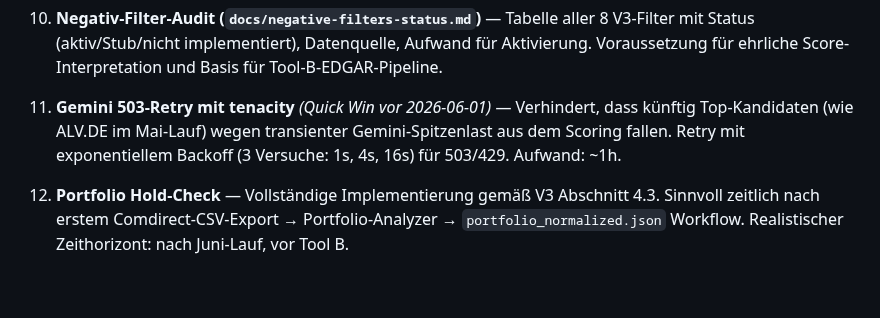
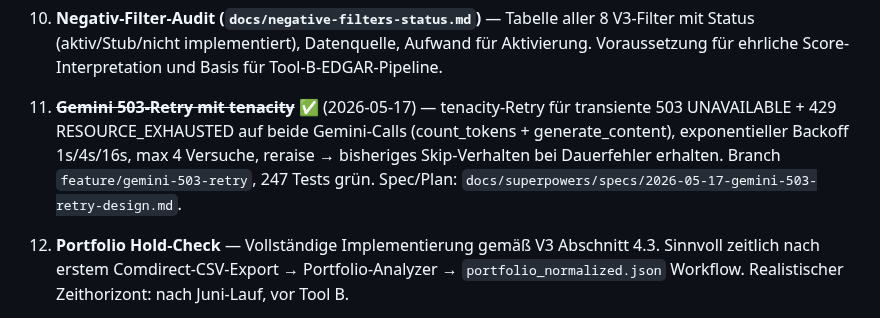
Before and after one commit to stnmllr/fisherscreen, a Markdown page: Projektstand.md, the part around the change. Rendered like a GitHub page; blank space fills up the shorter version.

Commit message:
docs: mark Gemini 503-retry (TODO #11) done

```diff
--- a/Projektstand.md
+++ b/Projektstand.md
@@ -286,7 +286,7 @@ Phase 1 ist vollständig. Nächster regulärer Lauf automatisch 2026-06-01 03:00
 
 10. **Negativ-Filter-Audit (`docs/negative-filters-status.md`)** — Tabelle aller 8 V3-Filter mit Status (aktiv/Stub/nicht implementiert), Datenquelle, Aufwand für Aktivierung. Voraussetzung für ehrliche Score-Interpretation und Basis für Tool-B-EDGAR-Pipeline.
 
-11. **Gemini 503-Retry mit tenacity** *(Quick Win vor 2026-06-01)* — Verhindert, dass künftig Top-Kandidaten (wie ALV.DE im Mai-Lauf) wegen transienter Gemini-Spitzenlast aus dem Scoring fallen. Retry mit exponentiellem Backoff (3 Versuche: 1s, 4s, 16s) für 503/429. Aufwand: ~1h.
+11. ~~**Gemini 503-Retry mit tenacity**~~ ✅ (2026-05-17) — tenacity-Retry für transiente 503 UNAVAILABLE + 429 RESOURCE_EXHAUSTED auf beide Gemini-Calls (count_tokens + generate_content), exponentieller Backoff 1s/4s/16s, max 4 Versuche, reraise → bisheriges Skip-Verhalten bei Dauerfehler erhalten. Branch `feature/gemini-503-retry`, 247 Tests grün. Spec/Plan: `docs/superpowers/specs/2026-05-17-gemini-503-retry-design.md`.
 
 12. **Portfolio Hold-Check** — Vollständige Implementierung gemäß V3 Abschnitt 4.3. Sinnvoll zeitlich nach erstem Comdirect-CSV-Export → Portfolio-Analyzer → `portfolio_normalized.json` Workflow. Realistischer Zeithorizont: nach Juni-Lauf, vor Tool B.
 
```
Also changed, not shown: 1 other file.
